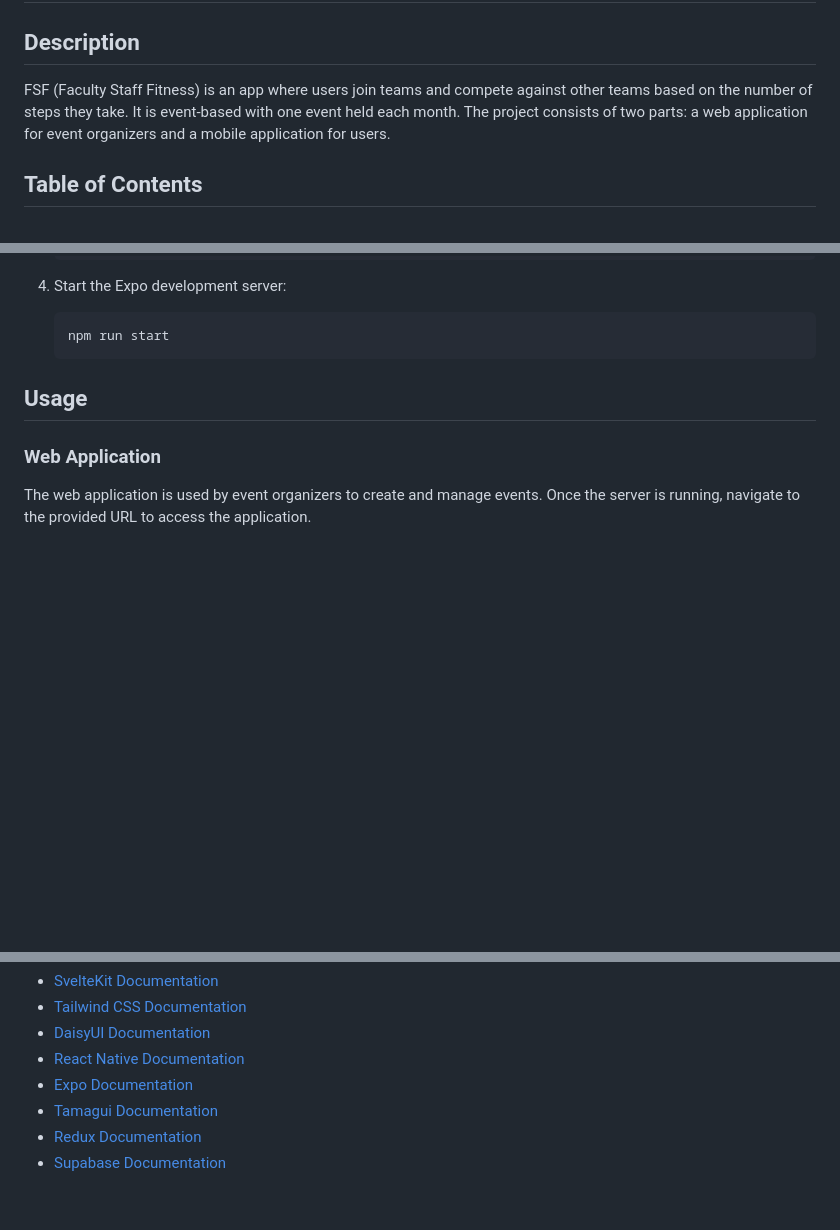
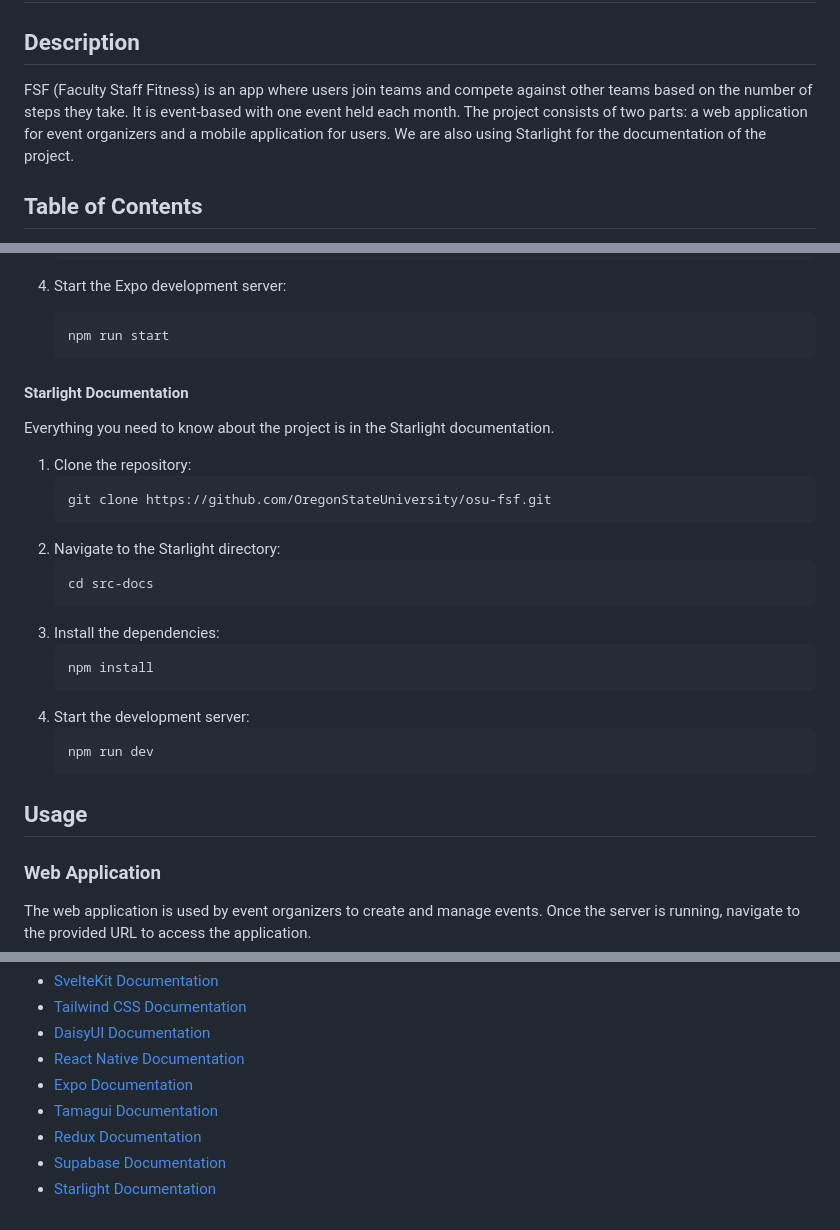
Before and after one commit to adulbrich/fsf, a Markdown page: README.md, 3 parts joined by grey strips. Rendered like a GitHub page; blank space fills up the shorter version.

Commit message:
Added instructions for how to view starlight docs

````diff
--- a/README.md
+++ b/README.md
@@ -3,7 +3,7 @@
 # Faculty Staff Fitness
 
 ## Description
-FSF (Faculty Staff Fitness) is an app where users join teams and compete against other teams based on the number of steps they take. It is event-based with one event held each month. The project consists of two parts: a web application for event organizers and a mobile application for users.
+FSF (Faculty Staff Fitness) is an app where users join teams and compete against other teams based on the number of steps they take. It is event-based with one event held each month. The project consists of two parts: a web application for event organizers and a mobile application for users.  We are also using Starlight for the documentation of the project.
 
 ## Table of Contents
 - [Installation](#installation)
@@ -62,6 +62,28 @@ FSF (Faculty Staff Fitness) is an app where users join teams and compete against
     npm run start
     ```
 
+#### Starlight Documentation
+
+Everything you need to know about the project is in the Starlight documentation.
+
+1. Clone the repository:
+    ```bash
+    git clone https://github.com/OregonStateUniversity/osu-fsf.git
+    ```
+2. Navigate to the Starlight directory:
+    ```bash
+    cd src-docs
+    ```
+3. Install the dependencies:
+    ```bash
+    npm install
+    ```
+4. Start the development server:
+    ```bash
+    npm run dev
+    ```
+
+
 
 ## Usage
 
@@ -112,3 +134,4 @@ The mobile application is used by users to join events, track their steps, and c
 - [Tamagui Documentation](https://tamagui.dev/)
 - [Redux Documentation](https://redux.js.org/introduction/getting-started)
 - [Supabase Documentation](https://supabase.io/docs)
+- [Starlight Documentation](https://starlight.astro.build/)
````
